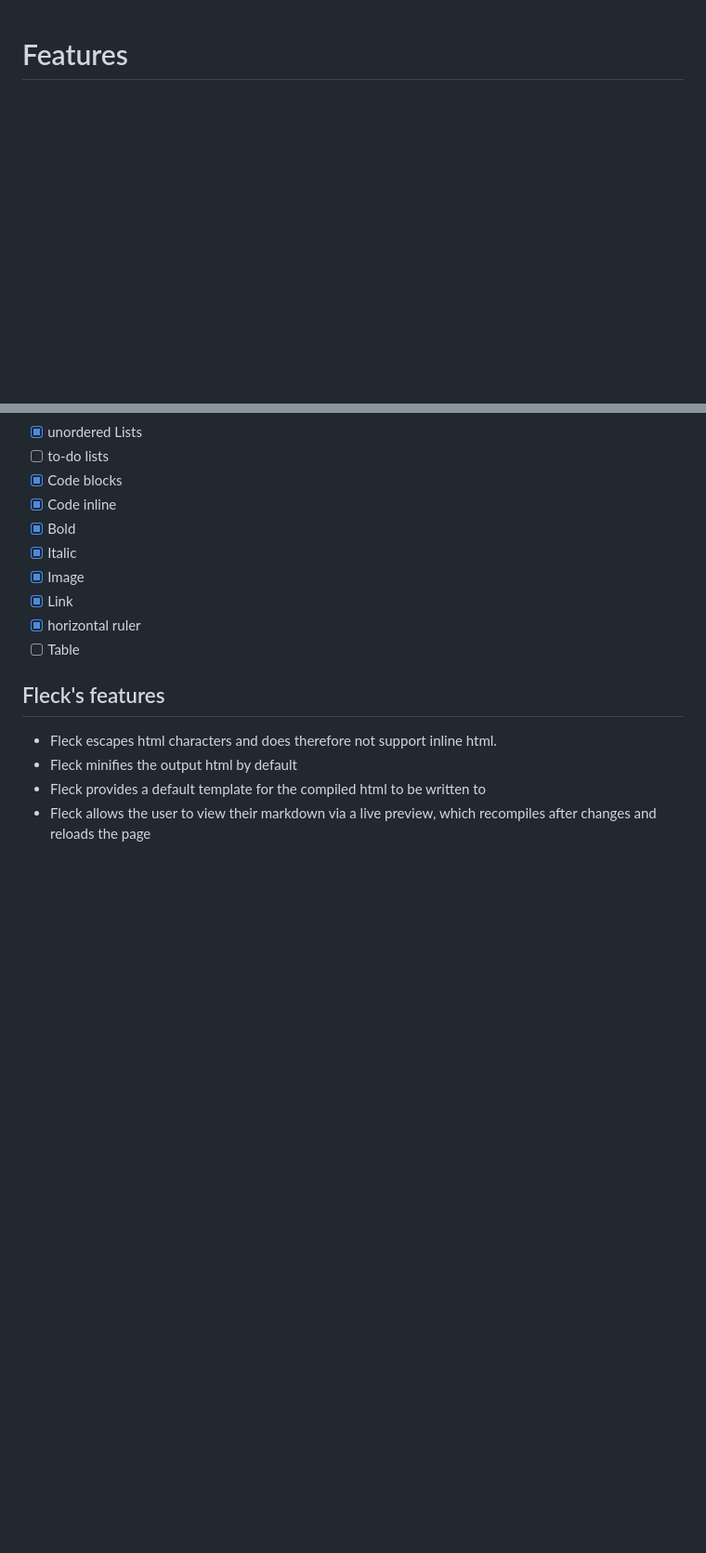
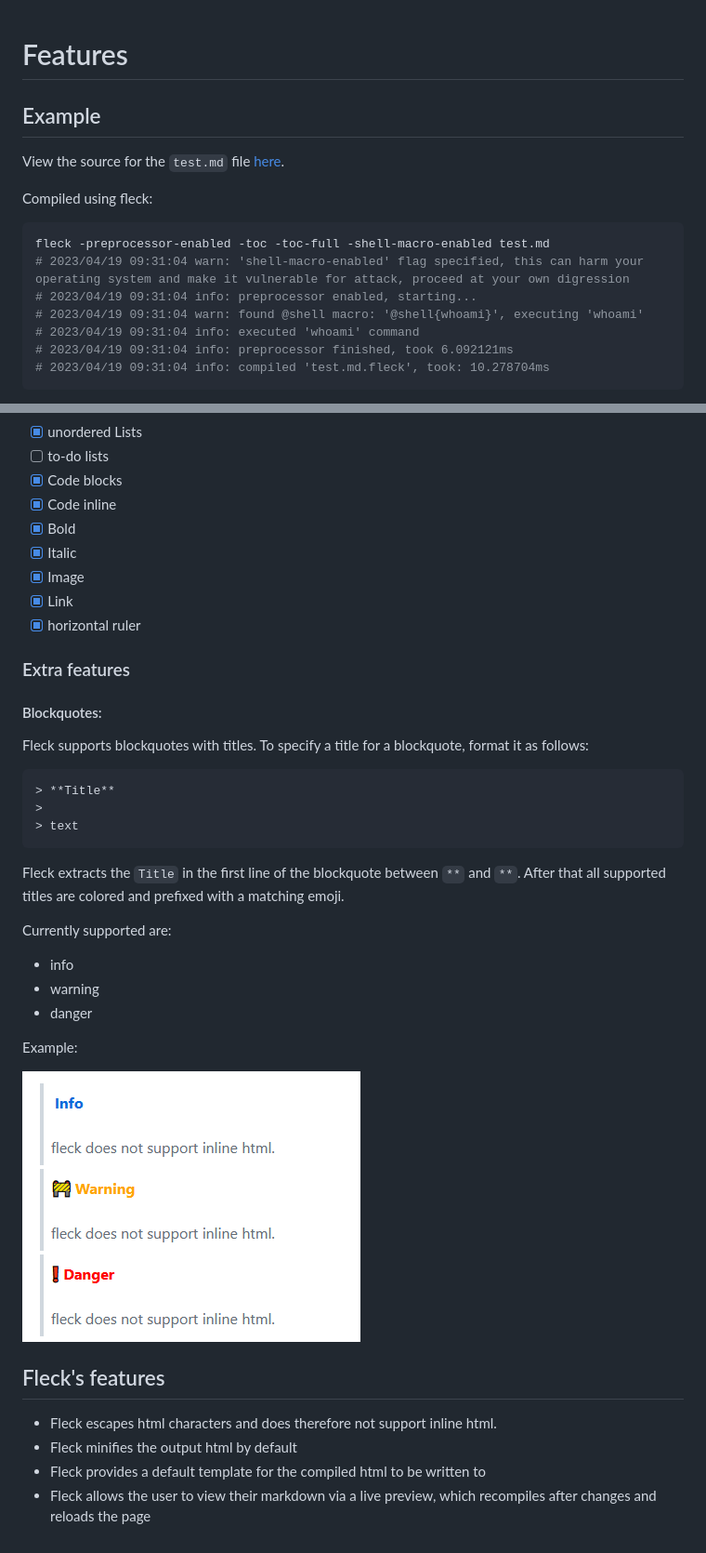
Before and after one commit to xNaCly/fleck, a Markdown page: doc/Features.md, 2 parts joined by grey strips. Shown: that part at 93% size. Drawn GitHub-style; pictures changed too: doc/assets/blockquote.png (added); blank space fills up the shorter version.

Commit message:
doc: new styling, blockquotes, feature docs

````diff
--- a/doc/Features.md
+++ b/doc/Features.md
@@ -1 +1,18 @@
 # Features
+
+## Example
+
+View the source for the `test.md` file [here](../test.md).
+
+Compiled using fleck:
+
+```sh
+fleck -preprocessor-enabled -toc -toc-full -shell-macro-enabled test.md
+# 2023/04/19 09:31:04 warn: 'shell-macro-enabled' flag specified, this can harm your operating system and make it vulnerable for attack, proceed at your own digression
+# 2023/04/19 09:31:04 info: preprocessor enabled, starting...
+# 2023/04/19 09:31:04 warn: found @shell macro: '@shell{whoami}', executing 'whoami'
+# 2023/04/19 09:31:04 info: executed 'whoami' command
+# 2023/04/19 09:31:04 info: preprocessor finished, took 6.092121ms
+# 2023/04/19 09:31:04 info: compiled 'test.md.fleck', took: 10.278704ms
+```
+
@@ -15,7 +35,31 @@ Fleck implements the basic markdown features everyone needs, while extending mar
 - [x] Image
 - [x] Link
 - [x] horizontal ruler
-- [ ] Table
+
+### Extra features
+
+#### Blockquotes:
+
+Fleck supports blockquotes with titles. To specify a title for a blockquote, format it as follows:
+
+```markdown
+> **Title**
+>
+> text
+```
+
+Fleck extracts the `Title` in the first line of the blockquote between `**` and `**`.
+After that all supported titles are colored and prefixed with a matching emoji.
+
+Currently supported are:
+
+- info
+- warning
+- danger
+
+Example:
+
+![blockquotes_fleck](./assets/blockquote.png)
 
 ## Fleck's features
 
````
Also changed, not shown: other parts of doc/Features.md (+3 -0 lines), doc/assets/README.png, 1 other file.
